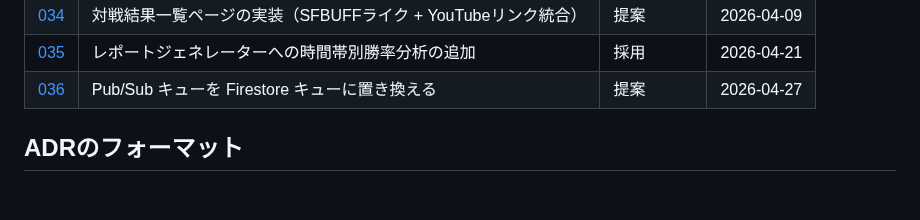
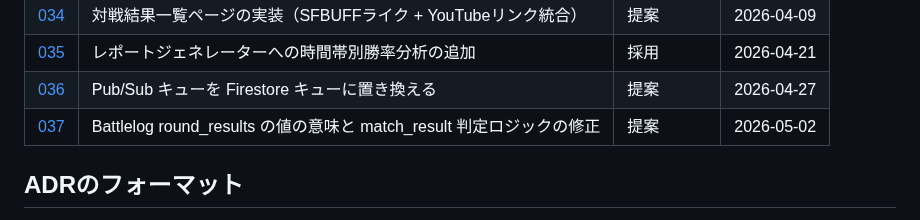
Before and after one commit to kajiwara22/sf6chapter, a Markdown page: docs/adr/README.md, the part around the change. Rendered like a GitHub page; blank space fills up the shorter version.

Commit message:
docs: Create ADR-037 Battlelog round_resultsの判定ロジック誤りの記録
- round_resultsの値が勝利方法ID（0=LOSS, 1-8=WIN）であることを明確化
- 値の単純合計による誤判定（drawへの誤判定）の原因と再現例を記録
- 正しい判定ロジック（v > 0 で勝利ラウンドをカウント）を提案として記述

```diff
--- a/docs/adr/README.md
+++ b/docs/adr/README.md
@@ -42,6 +42,7 @@
 | [034](./034-match-history-page-with-youtube-links.md) | 対戦結果一覧ページの実装（SFBUFFライク + YouTubeリンク統合） | 提案 | 2026-04-09 |
 | [035](./035-hourly-win-rate-analysis-in-report-generator.md) | レポートジェネレーターへの時間帯別勝率分析の追加 | 採用 | 2026-04-21 |
 | [036](./036-replace-pubsub-with-firestore-queue.md) | Pub/Sub キューを Firestore キューに置き換える | 提案 | 2026-04-27 |
+| [037](./037-battlelog-round-results-value-semantics.md) | Battlelog round_results の値の意味と match_result 判定ロジックの修正 | 提案 | 2026-05-02 |
 
 ## ADRのフォーマット
 
```
Also changed, not shown: CLAUDE.md (+2 -0 lines), docs/adr/037-battlelog-round-results-value-semantics.md (added, +155 -0 lines).
